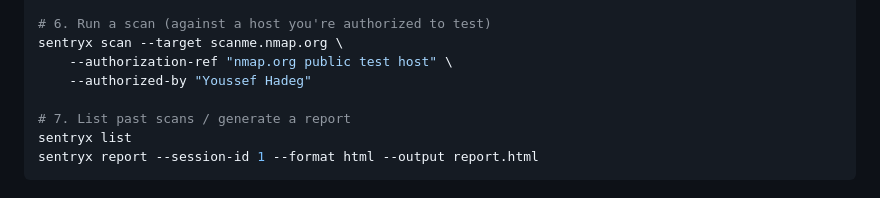
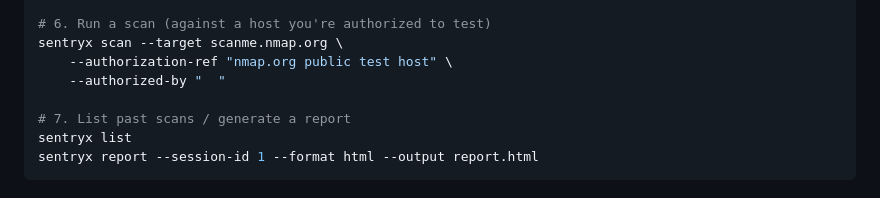
Before and after one commit to youssef2571-cyber/cybersec-portfolio, a Markdown page: OFFENSIVE_SECURITY/sentry-x/README.md, the part around the change. Drawn GitHub-style.

```diff
--- a/OFFENSIVE_SECURITY/sentry-x/README.md
+++ b/OFFENSIVE_SECURITY/sentry-x/README.md
@@ -91,7 +91,7 @@ sentryx check
 # 6. Run a scan (against a host you're authorized to test)
 sentryx scan --target scanme.nmap.org \
     --authorization-ref "nmap.org public test host" \
-    --authorized-by "Youssef Hadeg"
+    --authorized-by "  "
 
 # 7. List past scans / generate a report
 sentryx list
```
